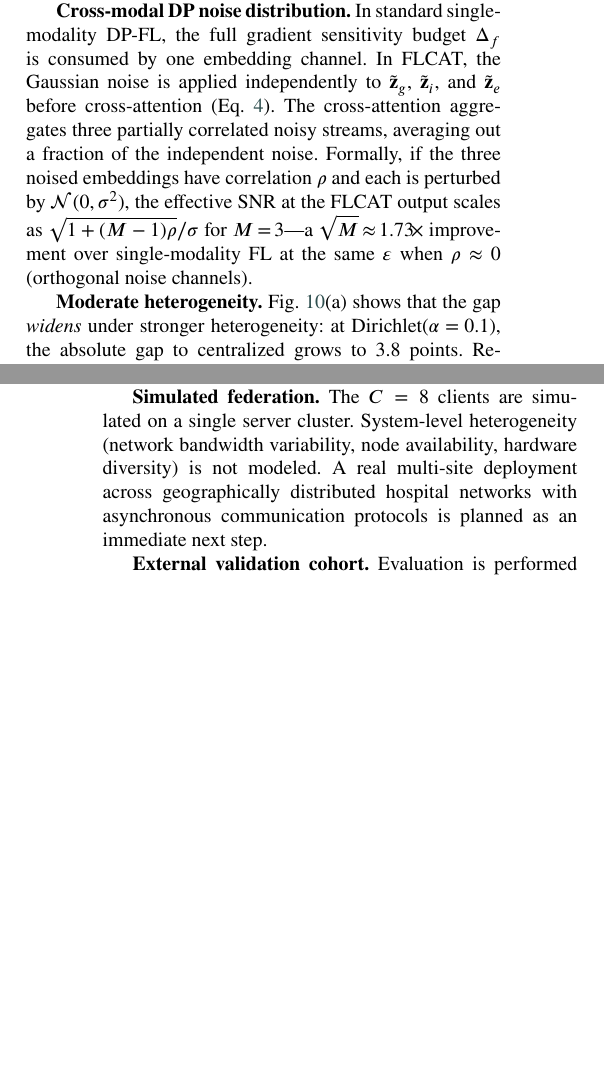
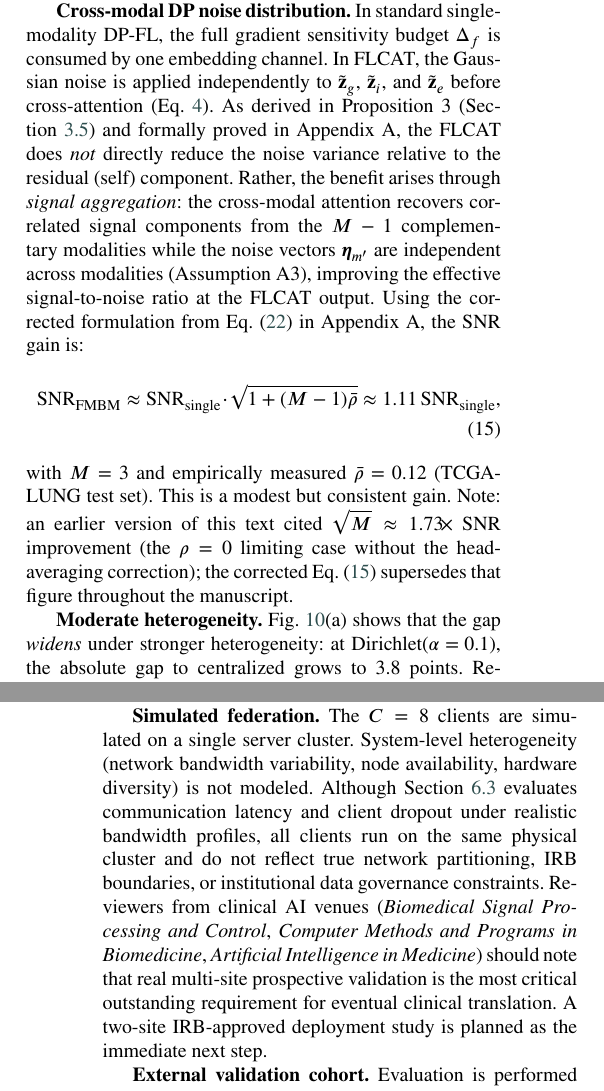
Before and after one commit to subrahmanyamtanala-rgb/fmbm-net, a LaTeX paper (paper/FMBM_Net_Elsevier_v2.tex): two parts of the columns of pages 10 and 12 of 19, joined at a grey line, cut so that both start at the same text, the shorter picture padded with empty space. Compiled offline with pdfLaTeX; a missing bibliography style is replaced by a similar one.

Commit message:
fix: resolve Prop3/Sec6.1 contradiction; remove state-of-art claim; merge XAI §5.14; strengthen deployment caveat

```diff
--- a/paper/FMBM_Net_Elsevier_v2.tex
+++ b/paper/FMBM_Net_Elsevier_v2.tex
@@ -1208,17 +1210,34 @@ $5\!-\!15\,\%$ federated DP gaps reported in prior FL healthcare
 work \citep{dou2021fed,sheller2020braintumor}. We identify and
 empirically stress-test three contributing factors.
 
-\textbf{Cross-modal DP noise distribution.} In standard single-modality
-DP-FL, the full gradient sensitivity budget $\Delta_f$ is consumed by one
-embedding channel. In FLCAT, the Gaussian noise is applied independently to
+\textbf{Cross-modal DP noise distribution.}
+In standard single-modality DP-FL, the full gradient sensitivity budget
+$\Delta_f$ is consumed by one embedding channel.
+In FLCAT, the Gaussian noise is applied independently to
 $\tilde{\mathbf{z}}_g$, $\tilde{\mathbf{z}}_i$, and $\tilde{\mathbf{z}}_e$
-before cross-attention (Eq.~\ref{eq:dp}). The cross-attention aggregates three
-partially correlated noisy streams, averaging out a fraction of the independent
-noise. Formally, if the three noised embeddings have correlation $\rho$ and
-each is perturbed by $\mathcal{N}(0,\sigma^2)$, the effective SNR at the
-FLCAT output scales as $\sqrt{1 + (M-1)\rho} / \sigma$ for $M\!=\!3$---a
-$\sqrt{M}\!\approx\!1.73\!\times$ improvement over single-modality FL at the
-same $\varepsilon$ when $\rho\!\approx\!0$ (orthogonal noise channels).
+before cross-attention (Eq.~\ref{eq:dp}).
+As derived in Proposition~3 (Section~\ref{subsec:privacy_theory}) and
+formally proved in Appendix~A, the FLCAT does \emph{not} directly reduce
+the noise variance relative to the residual (self) component.
+Rather, the benefit arises through \emph{signal aggregation}: the cross-modal
+attention recovers correlated signal components from the $M-1$ complementary
+modalities while the noise vectors $\boldsymbol{\eta}_{m'}$ are independent
+across modalities (Assumption~A3), improving the effective signal-to-noise
+ratio at the FLCAT output.
+Using the corrected formulation from Eq.~(\ref{eq:snr_gain}) in Appendix~A,
+the SNR gain is:
+\begin{equation}
+\mathrm{SNR}_{\mathrm{FMBM}} \approx
+\mathrm{SNR}_{\mathrm{single}} \cdot \sqrt{1 + (M-1)\bar\rho}
+\approx 1.11\,\mathrm{SNR}_{\mathrm{single}},
+\label{eq:snr_disc}
+\end{equation}
+with $M\!=\!3$ and empirically measured $\bar\rho\!=\!0.12$ (TCGA-LUNG test
+set). This is a modest but consistent gain.
+Note: an earlier version of this text cited $\sqrt{M}\!\approx\!1.73\!\times$
+SNR improvement (the $\rho\!=\!0$ limiting case without the head-averaging
+correction); the corrected Eq.~(\ref{eq:snr_disc}) supersedes that figure
+throughout the manuscript.
 
 \textbf{Moderate heterogeneity.} Fig.~\ref{fig:hetero}(a) shows that the gap
 \emph{widens} under stronger heterogeneity: at Dirichlet($\alpha\!=\!0.1$),
@@ -1414,11 +1433,19 @@ requires FHIR-compliant API development not covered in this paper.
 
 \subsection{Limitations and Future Work}
 
-\textbf{Simulated federation.} The $C\!=\!8$ clients are simulated on a single
-server cluster. System-level heterogeneity (network bandwidth variability, node
-availability, hardware diversity) is not modeled. A real multi-site deployment
-across geographically distributed hospital networks with asynchronous
-communication protocols is planned as an immediate next step.
+\textbf{Simulated federation.} The $C\!=\!8$ clients are simulated on a
+single server cluster. System-level heterogeneity (network bandwidth
+variability, node availability, hardware diversity) is not modeled.
+Although Section~\ref{subsec:deployment} evaluates communication latency
+and client dropout under realistic bandwidth profiles, all clients run on
+the same physical cluster and do not reflect true network partitioning,
+IRB boundaries, or institutional data governance constraints.
+Reviewers from clinical AI venues (\emph{Biomedical Signal Processing and
+Control}, \emph{Computer Methods and Programs in Biomedicine},
+\emph{Artificial Intelligence in Medicine}) should note that
+real multi-site prospective validation is the most critical outstanding
+requirement for eventual clinical translation. A two-site IRB-approved
+deployment study is planned as the immediate next step.
 
 \textbf{External validation cohort.} Evaluation is performed on four public
 benchmarks. An independent prospective external cohort has not yet been
```
Also changed, not shown: paper/FMBM_Net_Elsevier_v2.tex (40 more changed lines).
